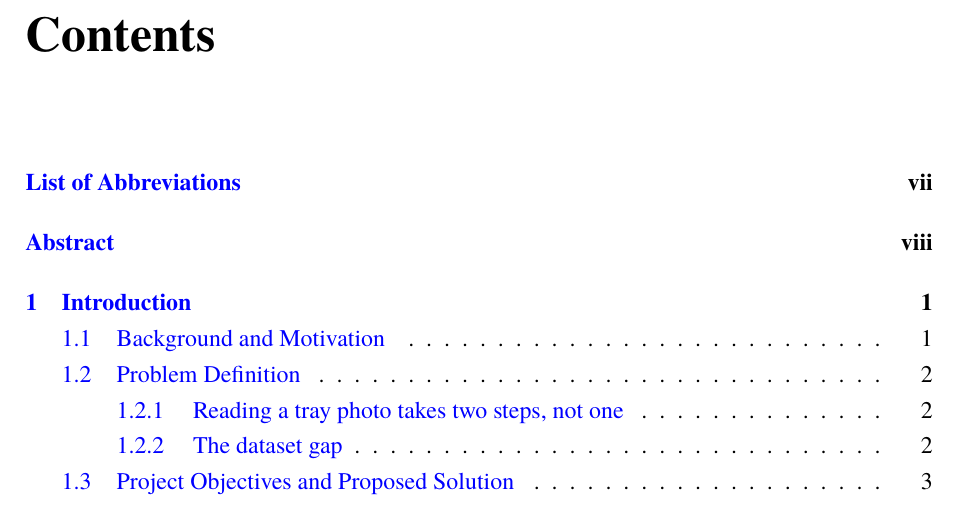
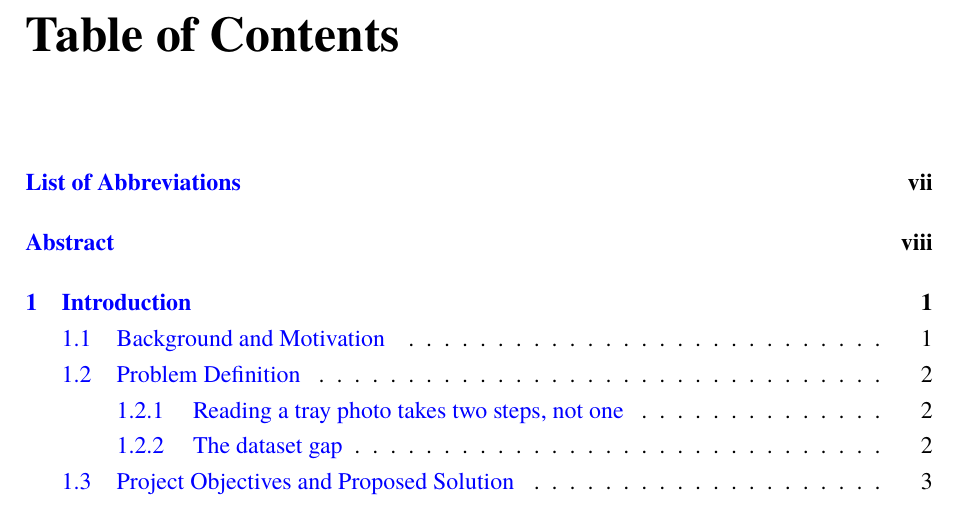
Before and after one commit to RealOrangeKun/seed-bank, a LaTeX thesis (docs/report/main.tex): part of page 2 of 63, cut at the place of the change. Compiled offline with XeLaTeX.

Commit message:
fix: change table of contents name

```diff
--- a/docs/report/main.tex
+++ b/docs/report/main.tex
@@ -64,6 +64,7 @@
 \usepackage{polyglossia}
 \setmainlanguage{english}
 \setotherlanguage{arabic}
+\gappto\captionsenglish{\renewcommand{\contentsname}{Table of Contents}}
 
 % Fonts. TeX Gyre Termes (standard in TeX Live); Arabic is vendored in fonts/ so
 % the build does not depend on a specific TeX Live install path and works in any
```
Also changed, not shown: docs/report/graduation-project.pdf.
